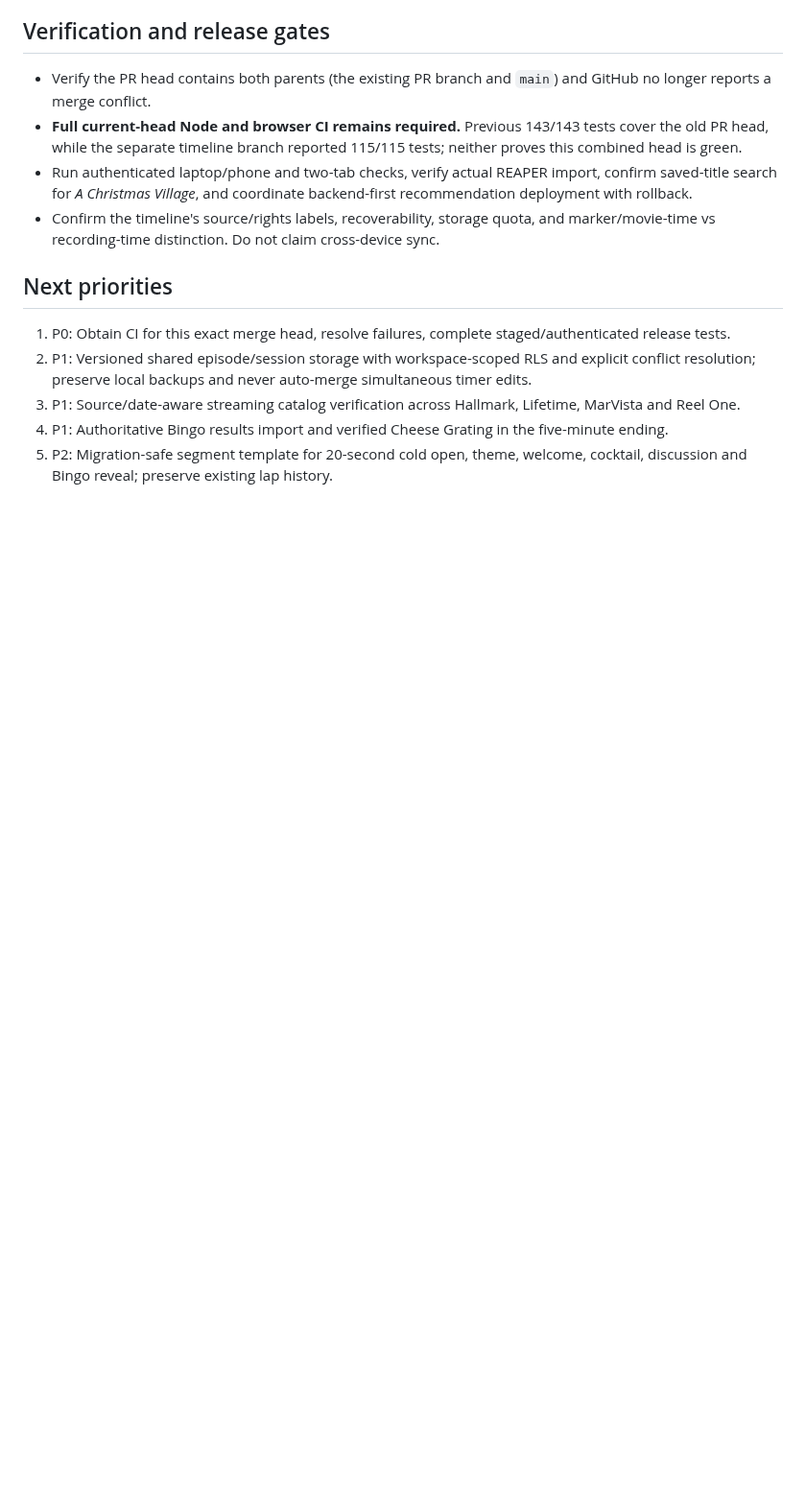
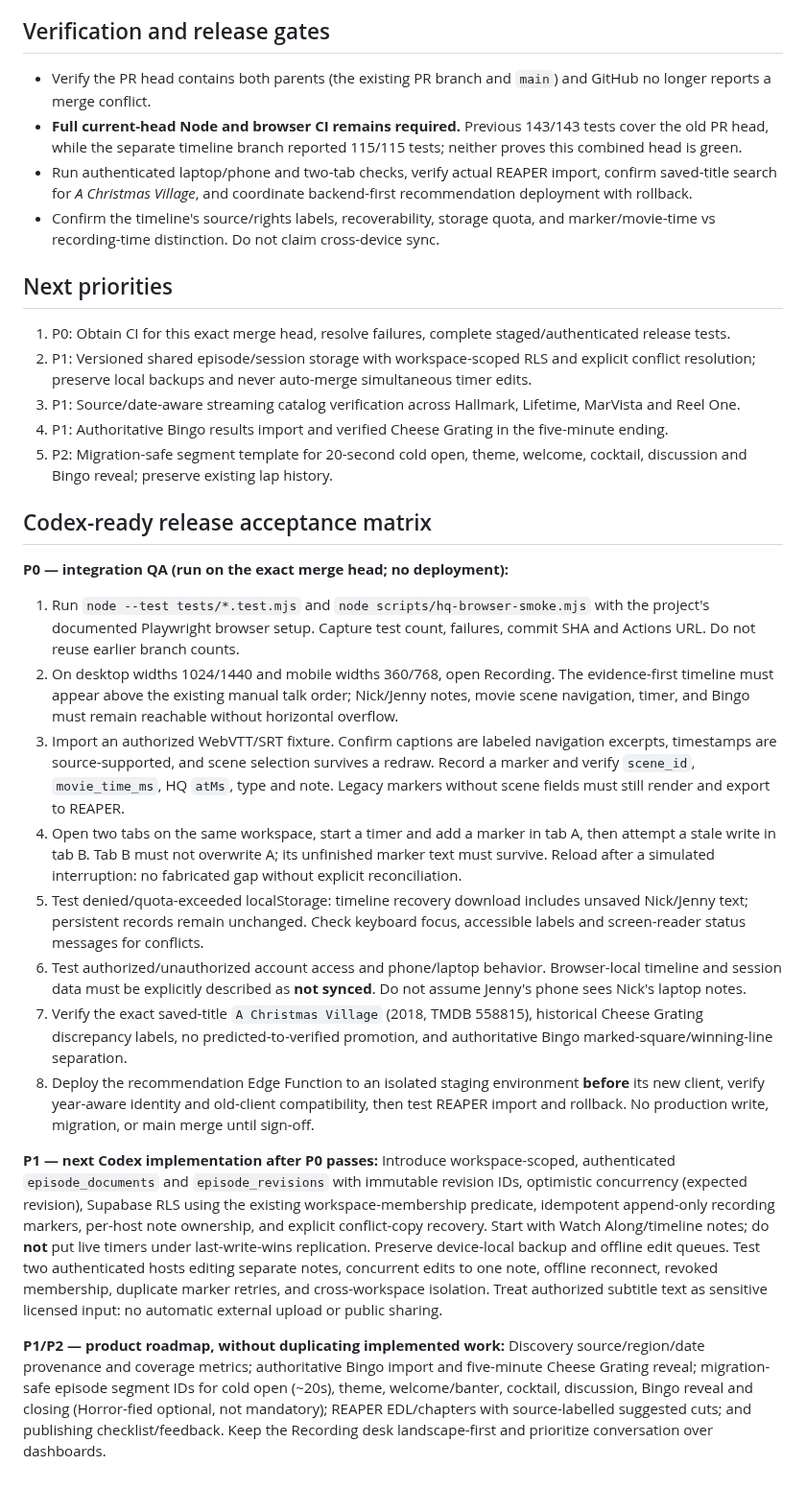
Before and after one commit to Moldavite333/Cheese-Louise, a Markdown page: docs/HQ-IMPROVEMENT-LAB-2026-11-02-RUN15.md, the part around the change. Shown at 96% size. GitHub-like rendering; blank space fills up the shorter version.

Commit message:
Document Run 15 release acceptance and safe cross-device roadmap

```diff
--- a/docs/HQ-IMPROVEMENT-LAB-2026-11-02-RUN15.md
+++ b/docs/HQ-IMPROVEMENT-LAB-2026-11-02-RUN15.md
@@ -25,3 +25,19 @@
 3. P1: Source/date-aware streaming catalog verification across Hallmark, Lifetime, MarVista and Reel One.
 4. P1: Authoritative Bingo results import and verified Cheese Grating in the five-minute ending.
 5. P2: Migration-safe segment template for 20-second cold open, theme, welcome, cocktail, discussion and Bingo reveal; preserve existing lap history.
+
+## Codex-ready release acceptance matrix
+
+**P0 — integration QA (run on the exact merge head; no deployment):**
+1. Run `node --test tests/*.test.mjs` and `node scripts/hq-browser-smoke.mjs` with the project's documented Playwright browser setup. Capture test count, failures, commit SHA and Actions URL. Do not reuse earlier branch counts.
+2. On desktop widths 1024/1440 and mobile widths 360/768, open Recording. The evidence-first timeline must appear above the existing manual talk order; Nick/Jenny notes, movie scene navigation, timer, and Bingo must remain reachable without horizontal overflow.
+3. Import an authorized WebVTT/SRT fixture. Confirm captions are labeled navigation excerpts, timestamps are source-supported, and scene selection survives a redraw. Record a marker and verify `scene_id`, `movie_time_ms`, HQ `atMs`, type and note. Legacy markers without scene fields must still render and export to REAPER.
+4. Open two tabs on the same workspace, start a timer and add a marker in tab A, then attempt a stale write in tab B. Tab B must not overwrite A; its unfinished marker text must survive. Reload after a simulated interruption: no fabricated gap without explicit reconciliation.
+5. Test denied/quota-exceeded localStorage: timeline recovery download includes unsaved Nick/Jenny text; persistent records remain unchanged. Check keyboard focus, accessible labels and screen-reader status messages for conflicts.
+6. Test authorized/unauthorized account access and phone/laptop behavior. Browser-local timeline and session data must be explicitly described as **not synced**. Do not assume Jenny's phone sees Nick's laptop notes.
+7. Verify the exact saved-title `A Christmas Village` (2018, TMDB 558815), historical Cheese Grating discrepancy labels, no predicted-to-verified promotion, and authoritative Bingo marked-square/winning-line separation.
+8. Deploy the recommendation Edge Function to an isolated staging environment **before** its new client, verify year-aware identity and old-client compatibility, then test REAPER import and rollback. No production write, migration, or main merge until sign-off.
+
+**P1 — next Codex implementation after P0 passes:** Introduce workspace-scoped, authenticated `episode_documents` and `episode_revisions` with immutable revision IDs, optimistic concurrency (expected revision), Supabase RLS using the existing workspace-membership predicate, idempotent append-only recording markers, per-host note ownership, and explicit conflict-copy recovery. Start with Watch Along/timeline notes; do **not** put live timers under last-write-wins replication. Preserve device-local backup and offline edit queues. Test two authenticated hosts editing separate notes, concurrent edits to one note, offline reconnect, revoked membership, duplicate marker retries, and cross-workspace isolation. Treat authorized subtitle text as sensitive licensed input: no automatic external upload or public sharing.
+
+**P1/P2 — product roadmap, without duplicating implemented work:** Discovery source/region/date provenance and coverage metrics; authoritative Bingo import and five-minute Cheese Grating reveal; migration-safe episode segment IDs for cold open (~20s), theme, welcome/banter, cocktail, discussion, Bingo reveal and closing (Horror-fied optional, not mandatory); REAPER EDL/chapters with source-labelled suggested cuts; and publishing checklist/feedback. Keep the Recording desk landscape-first and prioritize conversation over dashboards.
```
